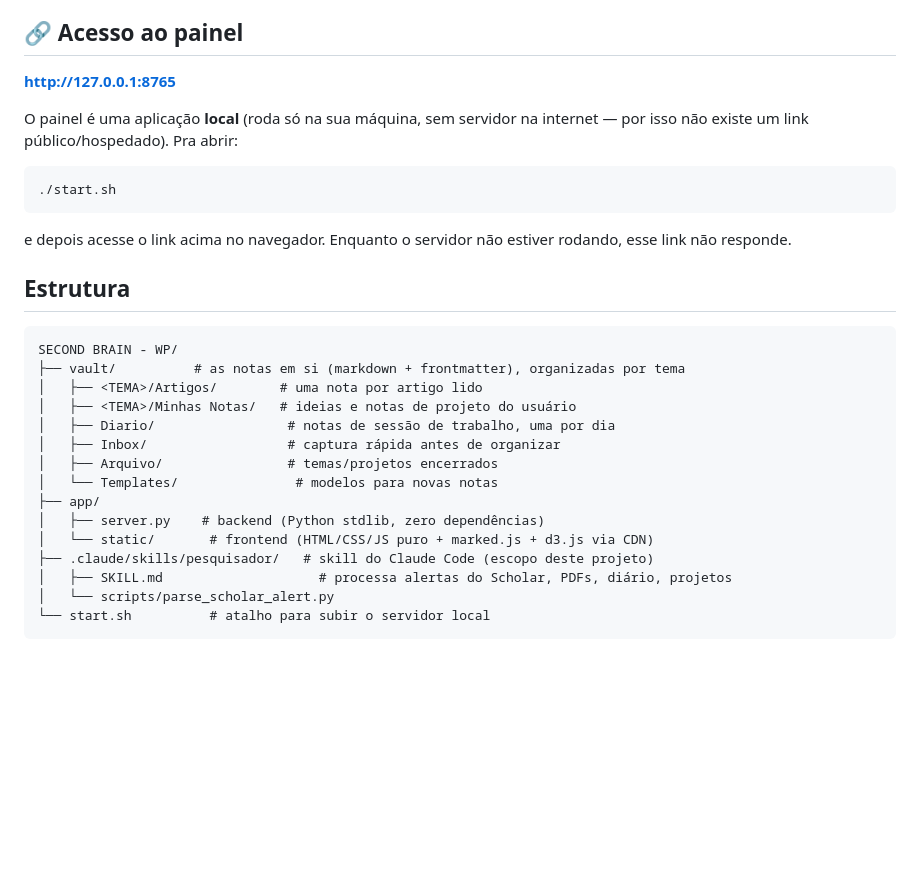
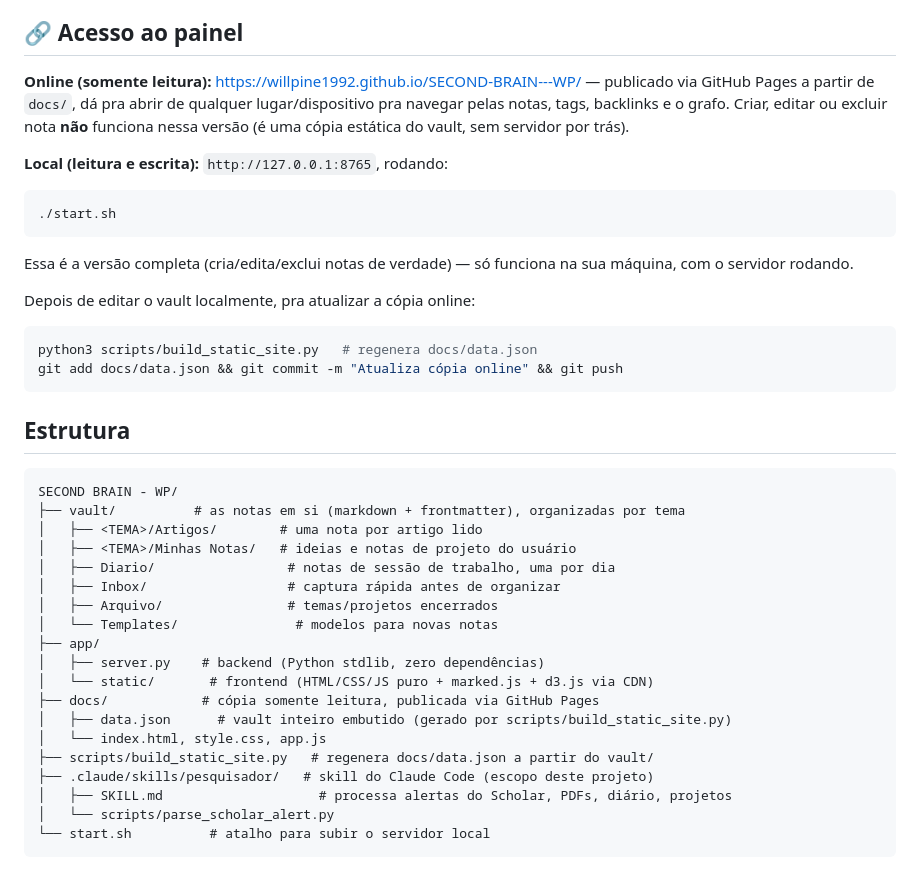
Before and after one commit to willpine1992/SECOND-BRAIN---WP, a Markdown page: README.md, the part around the change. GitHub-like rendering; blank space fills up the shorter version.

Commit message:
Documenta o link online (GitHub Pages) no README
Distingue a versão online (somente leitura, https://willpine1992.github.io/SECOND-BRAIN---WP/)
da versão local (leitura/escrita, http://127.0.0.1:8765), e documenta o
passo de regenerar docs/data.json depois de editar o vault localmente.

Co-Authored-By: Claude Sonnet 5 <noreply@anthropic.com>
Claude-Session: https://claude.ai/code/session_019NxxEfMDkRtumS9AsmMb3N

````diff
--- a/README.md
+++ b/README.md
@@ -7,17 +7,27 @@ uma aplicação web local independente, sem depender do app Obsidian.
 
 ## 🔗 Acesso ao painel
 
-**http://127.0.0.1:8765**
+**Online (somente leitura):** https://willpine1992.github.io/SECOND-BRAIN---WP/
+— publicado via GitHub Pages a partir de `docs/`, dá pra abrir de qualquer
+lugar/dispositivo pra navegar pelas notas, tags, backlinks e o grafo. Criar,
+editar ou excluir nota **não** funciona nessa versão (é uma cópia estática do
+vault, sem servidor por trás).
 
-O painel é uma aplicação **local** (roda só na sua máquina, sem servidor na
-internet — por isso não existe um link público/hospedado). Pra abrir:
+**Local (leitura e escrita):** `http://127.0.0.1:8765`, rodando:
 
 ```bash
 ./start.sh
 ```
 
-e depois acesse o link acima no navegador. Enquanto o servidor não estiver
-rodando, esse link não responde.
+Essa é a versão completa (cria/edita/exclui notas de verdade) — só funciona
+na sua máquina, com o servidor rodando.
+
+Depois de editar o vault localmente, pra atualizar a cópia online:
+
+```bash
+python3 scripts/build_static_site.py   # regenera docs/data.json
+git add docs/data.json && git commit -m "Atualiza cópia online" && git push
+```
 
 ## Estrutura
 
@@ -33,6 +43,10 @@ SECOND BRAIN - WP/
 ├── app/
 │   ├── server.py    # backend (Python stdlib, zero dependências)
 │   └── static/       # frontend (HTML/CSS/JS puro + marked.js + d3.js via CDN)
+├── docs/            # cópia somente leitura, publicada via GitHub Pages
+│   ├── data.json      # vault inteiro embutido (gerado por scripts/build_static_site.py)
+│   └── index.html, style.css, app.js
+├── scripts/build_static_site.py   # regenera docs/data.json a partir do vault/
 ├── .claude/skills/pesquisador/   # skill do Claude Code (escopo deste projeto)
 │   ├── SKILL.md                    # processa alertas do Scholar, PDFs, diário, projetos
 │   └── scripts/parse_scholar_alert.py
````
